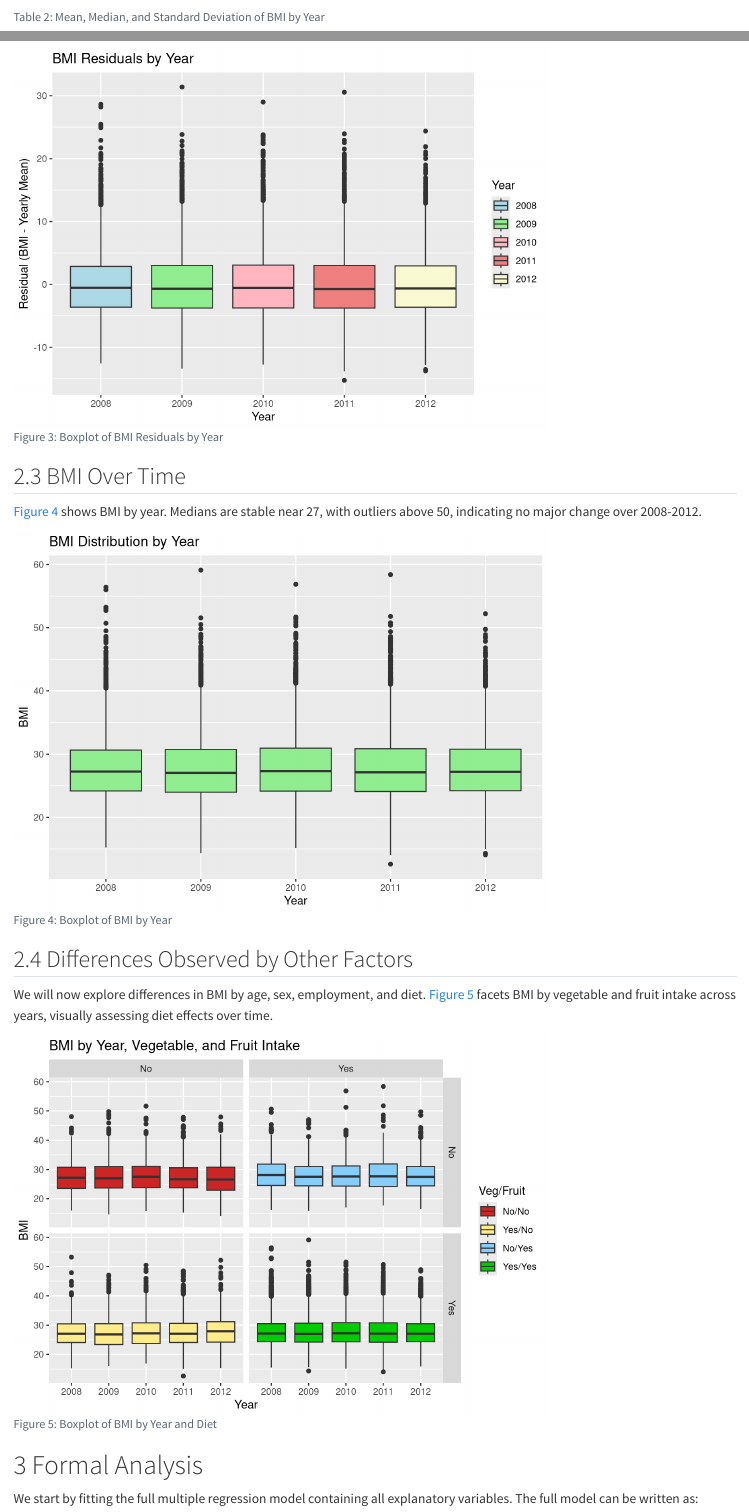
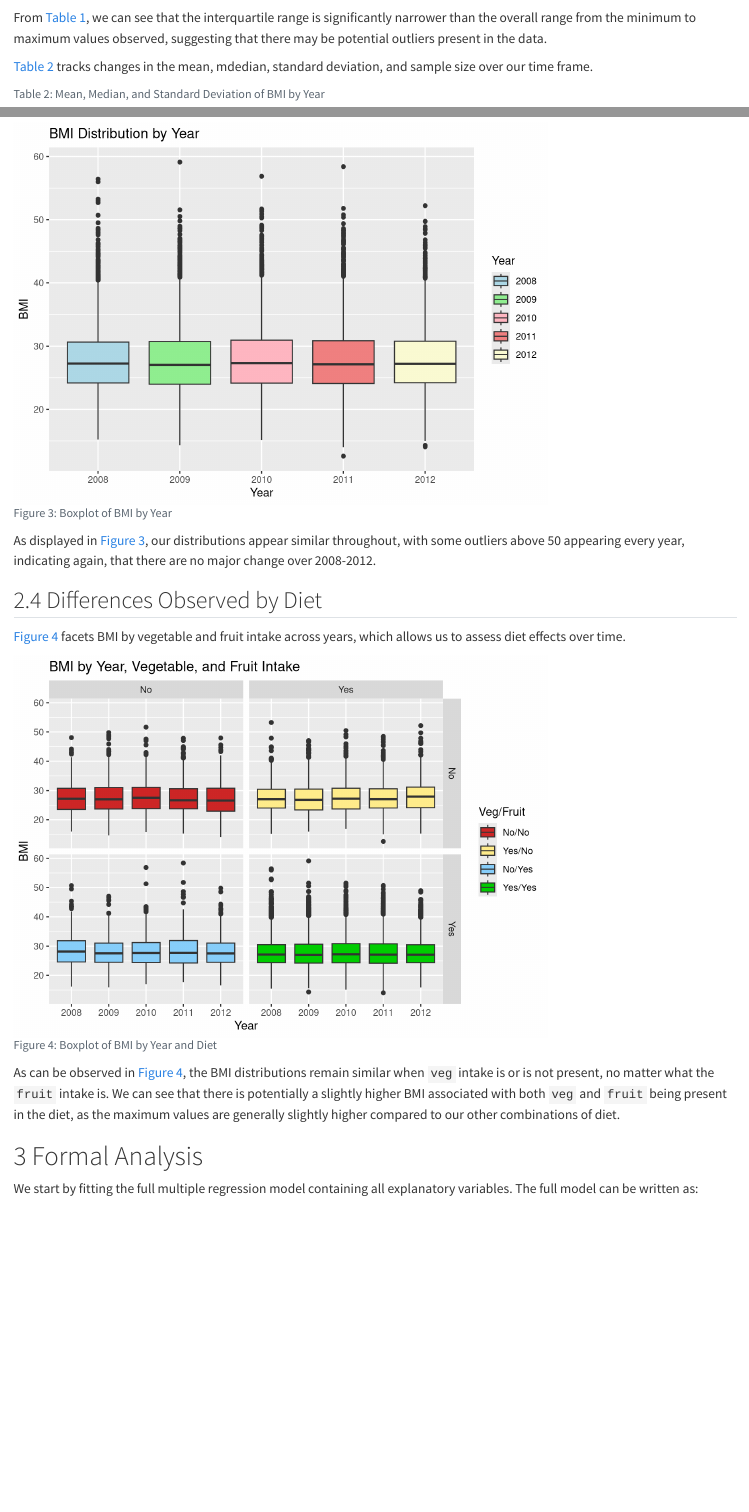
Before and after one commit to jig-git/DAS-Group-4, a Quarto document (Group_4_Analysis.qmd): the page in a window 1100 px wide, from 880 px down before the commit and from 850 px down after it, and a second part further down, joined at a grey line. Rendered offline with R 4.5, knitr and Pandoc in place of Quarto, with nearby package versions; some code elsewhere in the file could not run offline.

Commit message:
Amended Exploratory Analysis descriptions.

````diff
--- a/Group_4_Analysis.qmd
+++ b/Group_4_Analysis.qmd
@@ -85,6 +83,10 @@ bmi_summary <- DAProject8 %>%
 bmi_summary
 ```
 
+From @tbl-bmi-summary, we can see that the interquartile range is significantly narrower than the overall range from the minimum to maximum values observed, suggesting that there may be potential outliers present in the data.
+
+@tbl-bmi-year tracks changes in the mean, mdedian, standard deviation, and sample size over our time frame.
+
 ```{r}
 #| echo: false
 #| eval: true
@@ -146,30 +148,8 @@ qqline(DAProject8$BMI, col = "firebrick1")
-```{r}
-#| echo: false
-#| eval: true
-#| label: fig-bmi-resid
-#| fig-cap: "Boxplot of BMI Residuals by Year"
-
-# Calculate residuals: BMI - mean BMI per year
-DAProject8 <- DAProject8 %>%
-  group_by(Year) %>%
-  mutate(Mean_BMI = mean(BMI, na.rm = TRUE),
-         Residual = BMI - Mean_BMI)
-
-bmi_resid_box <- ggplot(DAProject8, aes(x = Year, y = Residual, fill = Year)) +
-  geom_boxplot() +
-  scale_fill_manual(values = c("2008" = "lightblue",
-                               "2009" = "lightgreen",
-                               "2010" = "lightpink",
-                               "2011" = "lightcoral",
-                               "2012" = "lightgoldenrodyellow")) +
-  labs(title = "BMI Residuals by Year",
-       x = "Year", y = "Residual (BMI - Yearly Mean)", fill = "Year")
-bmi_resid_box
-```
+In @fig-bmi-qq, deviation at the tails - particularly at the upper tail - confirms skewness, suggesting a transformation (e.g., log) might be needed for our analysis in @sec-FA.
 
 ## BMI Over Time
 
-@fig-bmi-year shows BMI by year. Medians are stable near 27, with outliers above 50, indicating no major change over 2008-2012.
+@fig-bmi-year shows our BMI distribution by year.
 
 ```{r}
 #| echo: false
@@ -177,16 +157,23 @@ bmi_resid_box
 #| label: fig-bmi-year
 #| fig-cap: "Boxplot of BMI by Year"
 
-bmi_year_box <- ggplot(DAProject8, aes(x = Year, y = BMI)) +
-  geom_boxplot(fill = "lightgreen") +
+bmi_year_box <- ggplot(DAProject8, aes(x = Year, y = BMI, fill = Year)) +
+  geom_boxplot() +
+  scale_fill_manual(values = c("2008" = "lightblue",
+                               "2009" = "lightgreen",
+                               "2010" = "lightpink",
+                               "2011" = "lightcoral",
+                               "2012" = "lightgoldenrodyellow")) +
   labs(title = "BMI Distribution by Year",
-       x = "Year", y = "BMI")
+       x = "Year", y = "BMI", fill = "Year")
 bmi_year_box
 ```
 
-## Differences Observed by Other Factors
+As displayed in @fig-bmi-year, our distributions appear similar throughout, with some outliers above 50 appearing every year, indicating again, that there are no major change over 2008-2012.
 
-We will now explore differences in BMI by age, sex, employment, and diet. @fig-bmi-diet facets BMI by vegetable and fruit intake across years, visually assessing diet effects over time.
+## Differences Observed by Diet
+
+@fig-bmi-diet facets BMI by vegetable and fruit intake across years, which allows us to assess diet effects over time.
 
 ```{r}
 #| echo: false
@@ -199,7 +186,7 @@ DAProject8 <- DAProject8 %>%
 
 bmi_diet_box <- ggplot(DAProject8, aes(x = Year, y = BMI, fill = Veg_Fruit)) +
   geom_boxplot() +
-  facet_grid(Veg ~ Fruit) +
+  facet_grid(Fruit ~ Veg) +
   scale_fill_manual(values = c("Yes/Yes" = "green3",
                                "Yes/No" = "lightgoldenrod1",
                                "No/Yes" = "lightskyblue",
@@ -208,6 +195,8 @@ bmi_diet_box <- ggplot(DAProject8, aes(x = Year, y = BMI, fill = Veg_Fruit)) +
        x = "Year", y = "BMI", fill = "Veg/Fruit")
 bmi_diet_box
 ```
+
+As can be observed in @fig-bmi-diet, the BMI distributions remain similar when `veg` intake is or is not present, no matter what the `fruit` intake is. We can see that there is potentially a slightly higher BMI associated with both `veg` and `fruit` being present in the diet, as the maximum values are generally slightly higher compared to our other combinations of diet.
 
 # Formal Analysis {#sec-FA}
 
````
Also changed, not shown: Group_4_Analysis.html, Group_4_Analysis.qmd (18 more changed lines).
